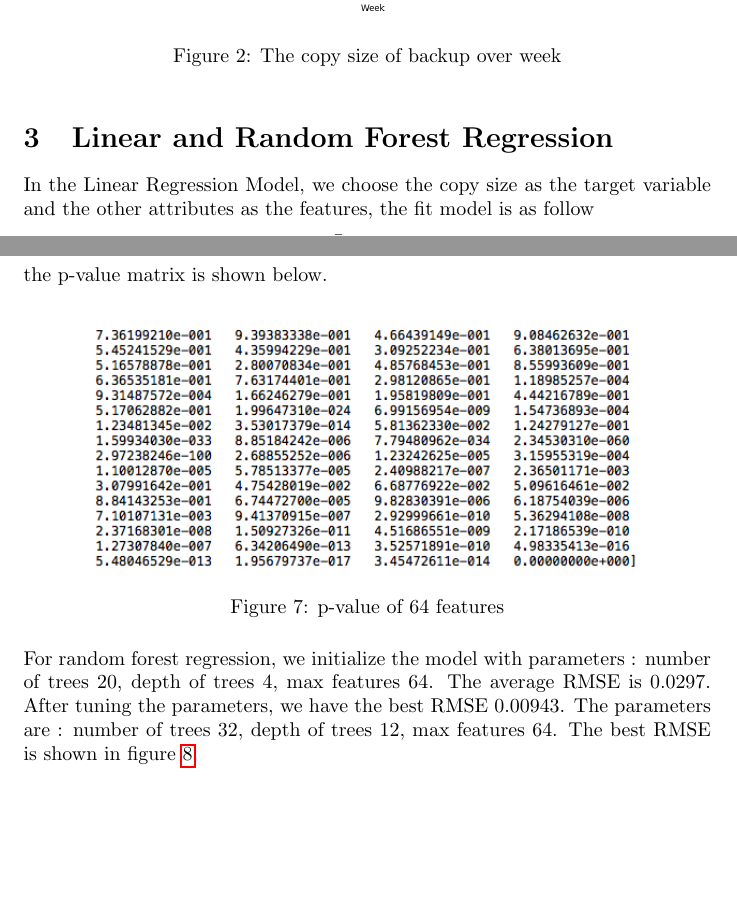
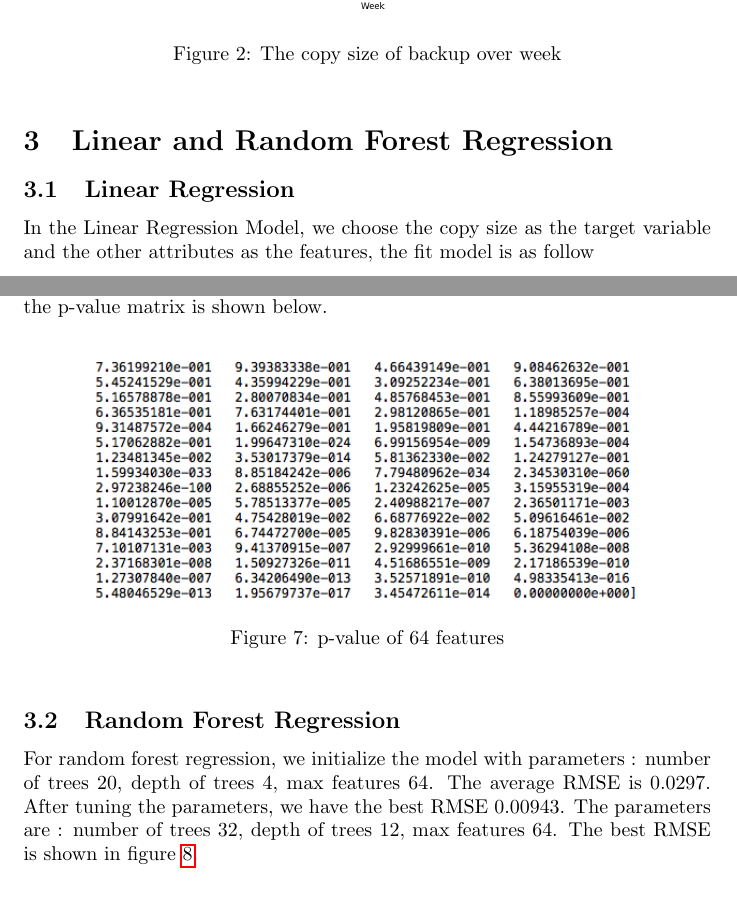
Before and after one commit to eprym/EE-239AS, a LaTeX document (Project1/report/yqt/report_ylq.tex): two parts of pages 3 and 5 of 11, joined at a grey line, cut so that both start at the same text, the shorter picture padded with empty space. Compiled offline with pdfLaTeX.

Commit message:
update the report

```diff
--- a/Project1/report/yqt/report_ylq.tex
+++ b/Project1/report/yqt/report_ylq.tex
@@ -37,6 +37,7 @@ From \ref{fig:start_time} we can see there is clearly a cycle between copy size
 \label{fig:day}
 \end{figure}
 \section{Linear and Random Forest Regression}
+\subsection{Linear Regression}
 In the Linear Regression Model, we choose the copy size as the target variable and the other attributes as the features, the fit model is as follow
 \begin{equation*}
 \bar{Y} = X\alpha
@@ -85,7 +86,7 @@ For 64 features, the p-value matrix is shown below.\\
 \caption{p-value of 64 features}
 \label{fig:p64}
 \end{figure}
-\\
+\subsection{Random Forest Regression}
 For random forest regression, we initialize the model with parameters : number of trees 20, depth of trees 4, max features 64. The average RMSE is 0.0297. After tuning the parameters, we have the best RMSE 0.00943. The parameters are : number of trees 32, depth of trees 12, max features 64. The best RMSE is shown in figure \ref{fig:rf}.\\
 \begin{figure}[htbp]
 \centering
```
Also changed, not shown: Project1/report/yqt/report_ylq.pdf, Project1/report/yqt/report_ylq.tex (2 more changed lines), 5 other files.
